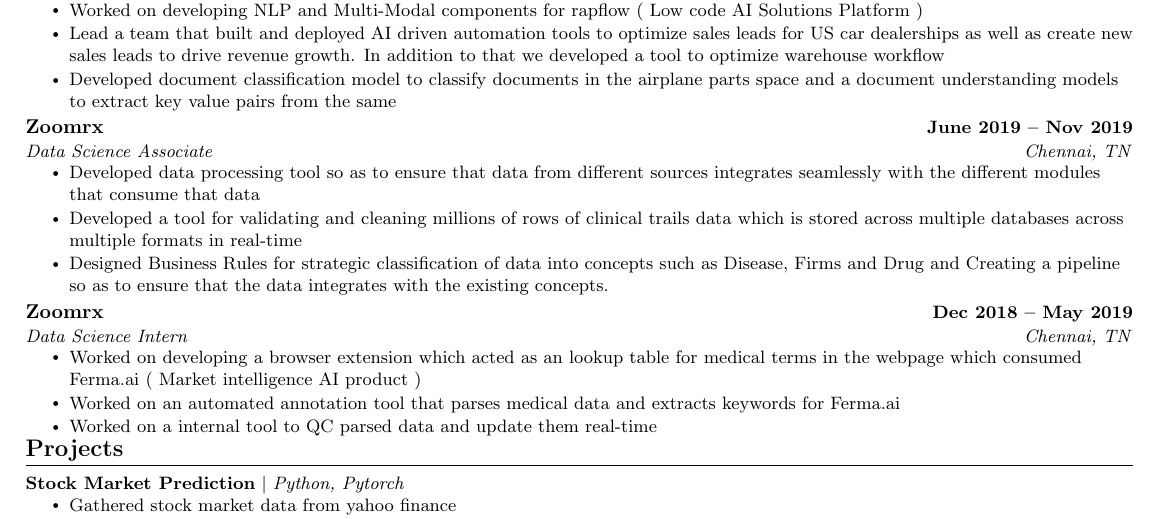
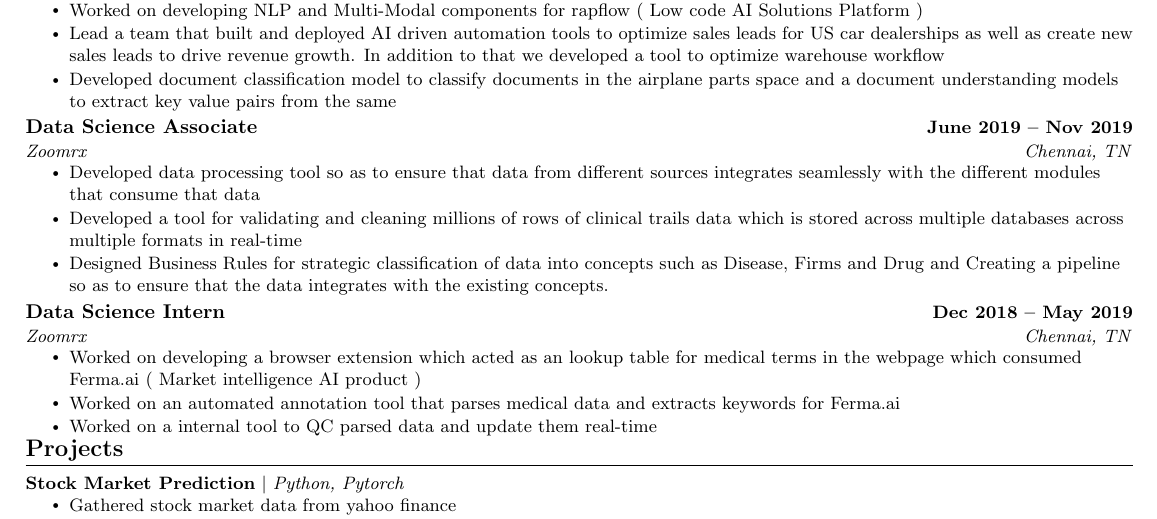
Before and after one commit to rohanwinsor/resume, a LaTeX CV (resume.tex): part of the page, cut so that both start at the same text. Compiled offline with pdfLaTeX.

Commit message:
RESUME UPDATE

```diff
--- a/resume.tex
+++ b/resume.tex
@@ -172,8 +172,8 @@
     \resumeItemListEnd
 
     \resumeSubheading
-      {Zoomrx}{June 2019 -- Nov 2019}
-      {Data Science Associate}{Chennai, TN}
+      {Data Science Associate}{June 2019 -- Nov 2019}
+      {Zoomrx}{Chennai, TN}
       \resumeItemListStart
         \resumeItem{Developed data processing tool so as to ensure that data from different sources integrates seamlessly with the different modules that consume that data}
         \resumeItem{Developed a tool for validating and cleaning millions of rows of clinical trails data which is stored across multiple databases across multiple formats in real-time}
```
Also changed, not shown: resume.tex (4 more changed lines).
